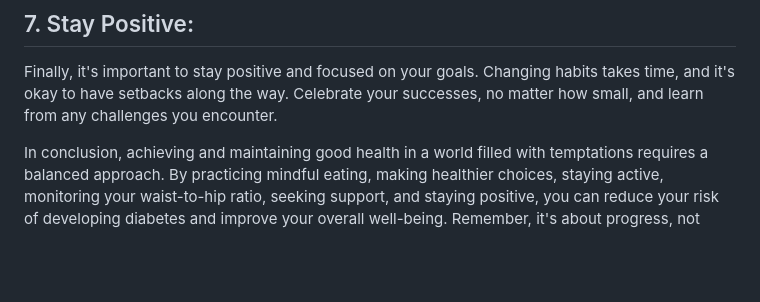
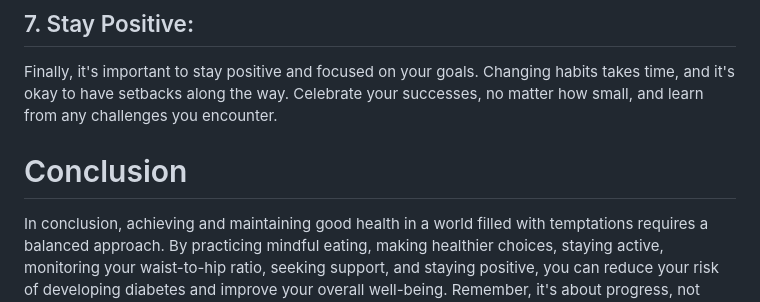
Before and after one commit to 23W-GBAC/Fisayo2024, a Markdown page: Second_blog _post.md, the part around the change. Drawn GitHub-style; blank space fills up the shorter version.

```diff
--- a/Second_blog _post.md
+++ b/Second_blog _post.md
@@ -23,4 +23,6 @@ If you're struggling to make healthy choices, don't be afraid to seek support fr
 ## 7. Stay Positive:
 Finally, it's important to stay positive and focused on your goals. Changing habits takes time, and it's okay to have setbacks along the way. Celebrate your successes, no matter how small, and learn from any challenges you encounter.
 
+# Conclusion
+
 In conclusion, achieving and maintaining good health in a world filled with temptations requires a balanced approach. By practicing mindful eating, making healthier choices, staying active, monitoring your waist-to-hip ratio, seeking support, and staying positive, you can reduce your risk of developing diabetes and improve your overall well-being. Remember, it's about progress, not perfection.
```
